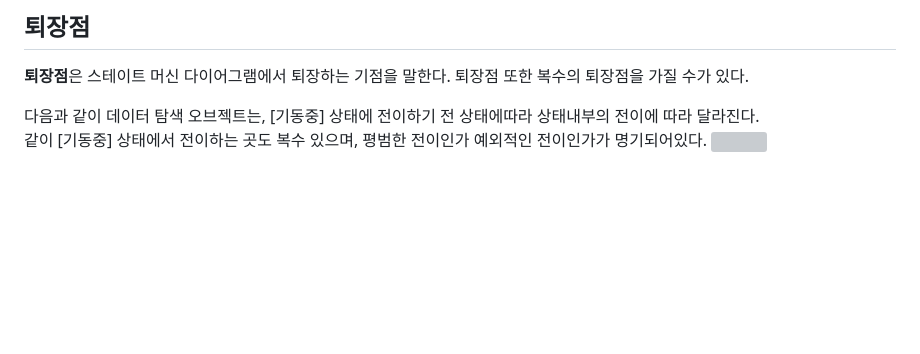
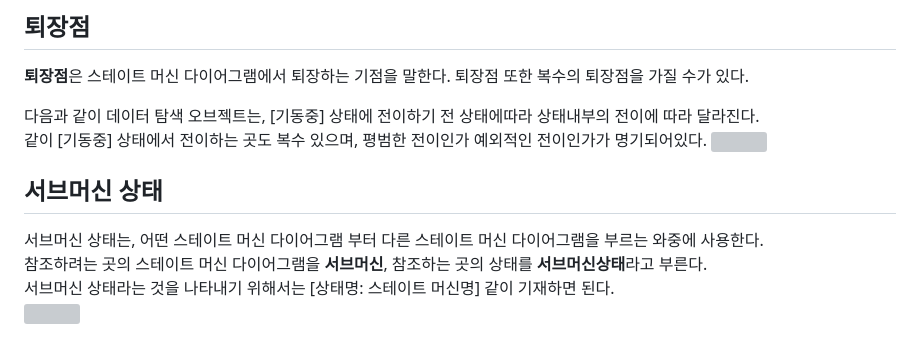
Before and after one commit to Robotics-Ro/UML-study, a Markdown page: Diagram/State_Machine_Diagram_1.md, the part around the change. GitHub-like rendering; blank space fills up the shorter version; grey boxes are pictures that could not be loaded.

```diff
--- a/Diagram/State_Machine_Diagram_1.md
+++ b/Diagram/State_Machine_Diagram_1.md
@@ -68,3 +68,9 @@
  다음과 같이 데이터 탐색 오브젝트는, [기동중] 상태에 전이하기 전 상태에따라 상태내부의 전이에 따라 달라진다. <br>
  같이 [기동중] 상태에서 전이하는 곳도 복수 있으며, 평범한 전이인가 예외적인 전이인가가  명기되어있다.
  <img align="center" src="../images/State_Machine_Diagram/SMD_RunningSM.drawio.svg">
+
+## 서브머신 상태
+ 서브머신 상태는, 어떤 스테이트 머신 다이어그램 부터 다른 스테이트 머신 다이어그램을 부르는 와중에 사용한다. <br>
+ 참조하려는 곳의 스테이트 머신 다이어그램을 **서브머신**, 참조하는 곳의 상태를 **서브머신상태**라고 부른다. <br>
+ 서브머신 상태라는 것을 나타내기 위해서는 [상태명: 스테이트 머신명] 같이 기재하면 된다. <br>
+ <img align="center" src="../images/State_Machine_Diagram/SMD_SubMachineState.drawio.svg">
```
